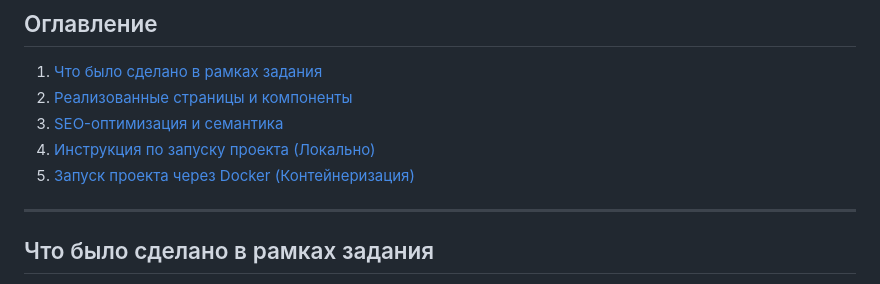
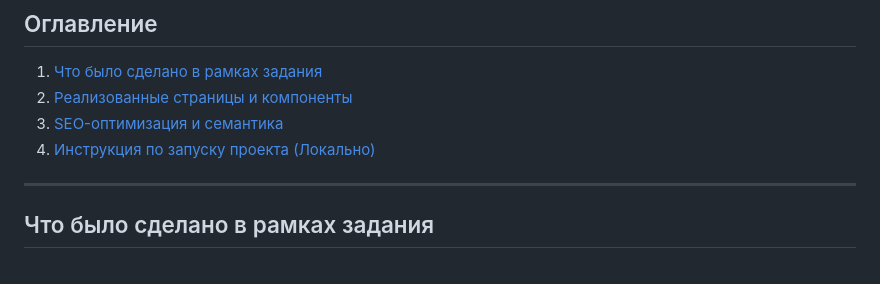
Before and after one commit to 1RMAsik/test_django_project, a Markdown page: README.md, the part around the change. Drawn GitHub-style.

```diff
--- a/README.md
+++ b/README.md
@@ -5,7 +5,6 @@
 2. [Реализованные страницы и компоненты](#реализованные-страницы-и-компоненты)
 3. [SEO-оптимизация и семантика](#seo-оптимизация-и-семантика)
 4. [Инструкция по запуску проекта (Локально)](#инструкция-по-запуску-проекта-локально)
-5. [Запуск проекта через Docker (Контейнеризация)](#запуск-проекта-через-docker-контейнеризация)
 
 ---
 
```
